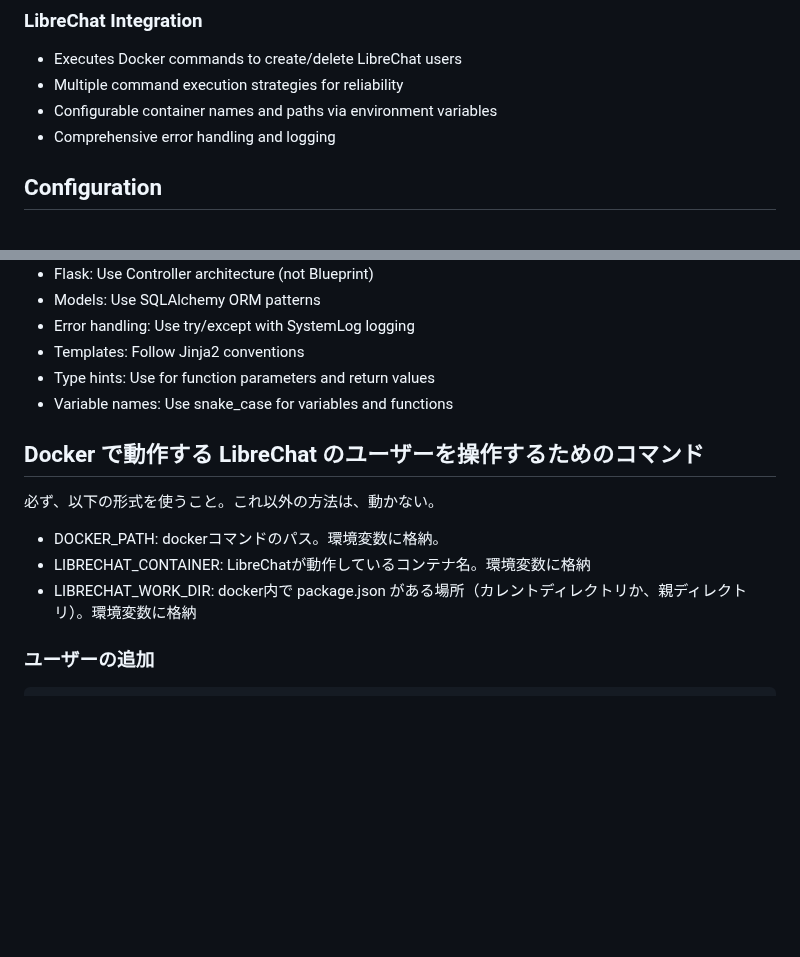
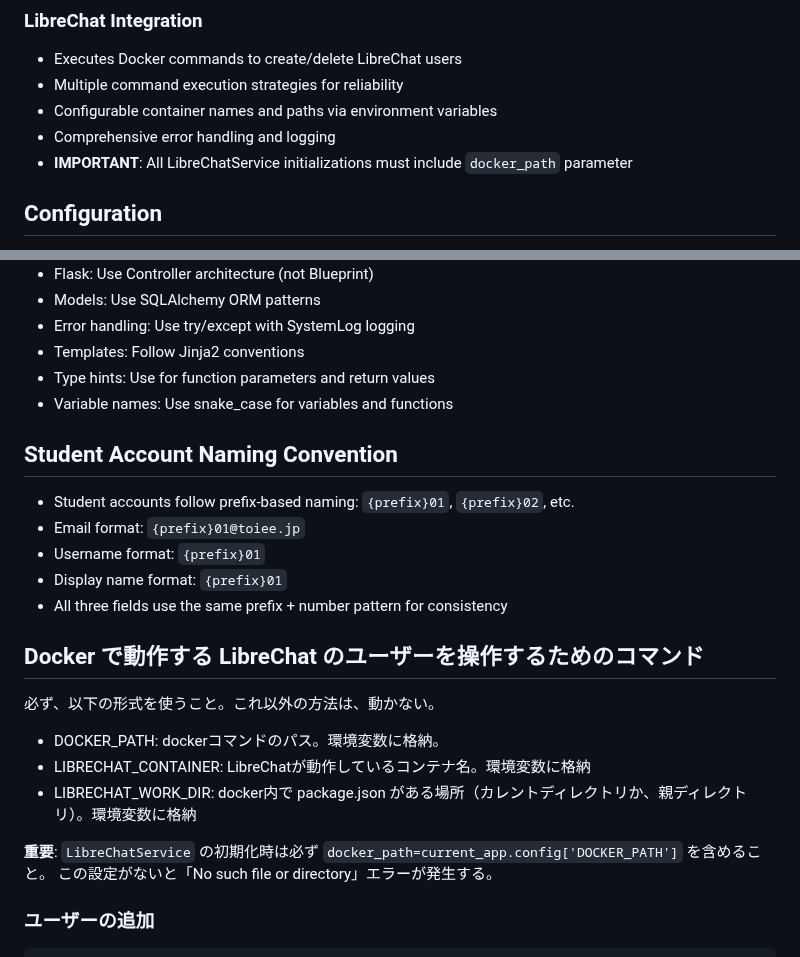
Before and after one commit to toiee-lab/librechat-manager, a Markdown page: CLAUDE.md, 2 parts joined by grey strips. Rendered like a GitHub page; blank space fills up the shorter version.

Commit message:
ドキュメント更新: 重要な設定情報と命名規則を追加
- LibreChatService初期化時のdocker_pathパラメータの重要性を明記
- 生徒アカウントのprefix-based命名規則を追加
- 設定ミスによるエラーの防止策を記載

🤖 Generated with [Claude Code](https://claude.ai/code)

Co-Authored-By: Claude <noreply@anthropic.com>

````diff
--- a/CLAUDE.md
+++ b/CLAUDE.md
@@ -48,6 +48,7 @@ LibreChat User Management System (LFT) - A Flask web application for managing Li
 - Multiple command execution strategies for reliability
 - Configurable container names and paths via environment variables
 - Comprehensive error handling and logging
+- **IMPORTANT**: All LibreChatService initializations must include `docker_path` parameter
 
 ## Configuration
 - Environment variables in `.env` file (copy from `.env.example`)
@@ -88,6 +89,13 @@ LibreChat User Management System (LFT) - A Flask web application for managing Li
 - Type hints: Use for function parameters and return values
 - Variable names: Use snake_case for variables and functions
 
+## Student Account Naming Convention
+- Student accounts follow prefix-based naming: `{prefix}01`, `{prefix}02`, etc.
+- Email format: `{prefix}01@toiee.jp`
+- Username format: `{prefix}01`
+- Display name format: `{prefix}01`
+- All three fields use the same prefix + number pattern for consistency
+
 ## Docker で動作する LibreChat のユーザーを操作するためのコマンド
 
 必ず、以下の形式を使うこと。これ以外の方法は、動かない。
@@ -95,6 +103,9 @@ LibreChat User Management System (LFT) - A Flask web application for managing Li
 - DOCKER_PATH: dockerコマンドのパス。環境変数に格納。
 - LIBRECHAT_CONTAINER: LibreChatが動作しているコンテナ名。環境変数に格納
 - LIBRECHAT_WORK_DIR: docker内で package.json がある場所（カレントディレクトリか、親ディレクトリ）。環境変数に格納
+
+**重要**: `LibreChatService` の初期化時は必ず `docker_path=current_app.config['DOCKER_PATH']` を含めること。
+この設定がないと「No such file or directory」エラーが発生する。
 ### ユーザーの追加
 
 ```bash
````
